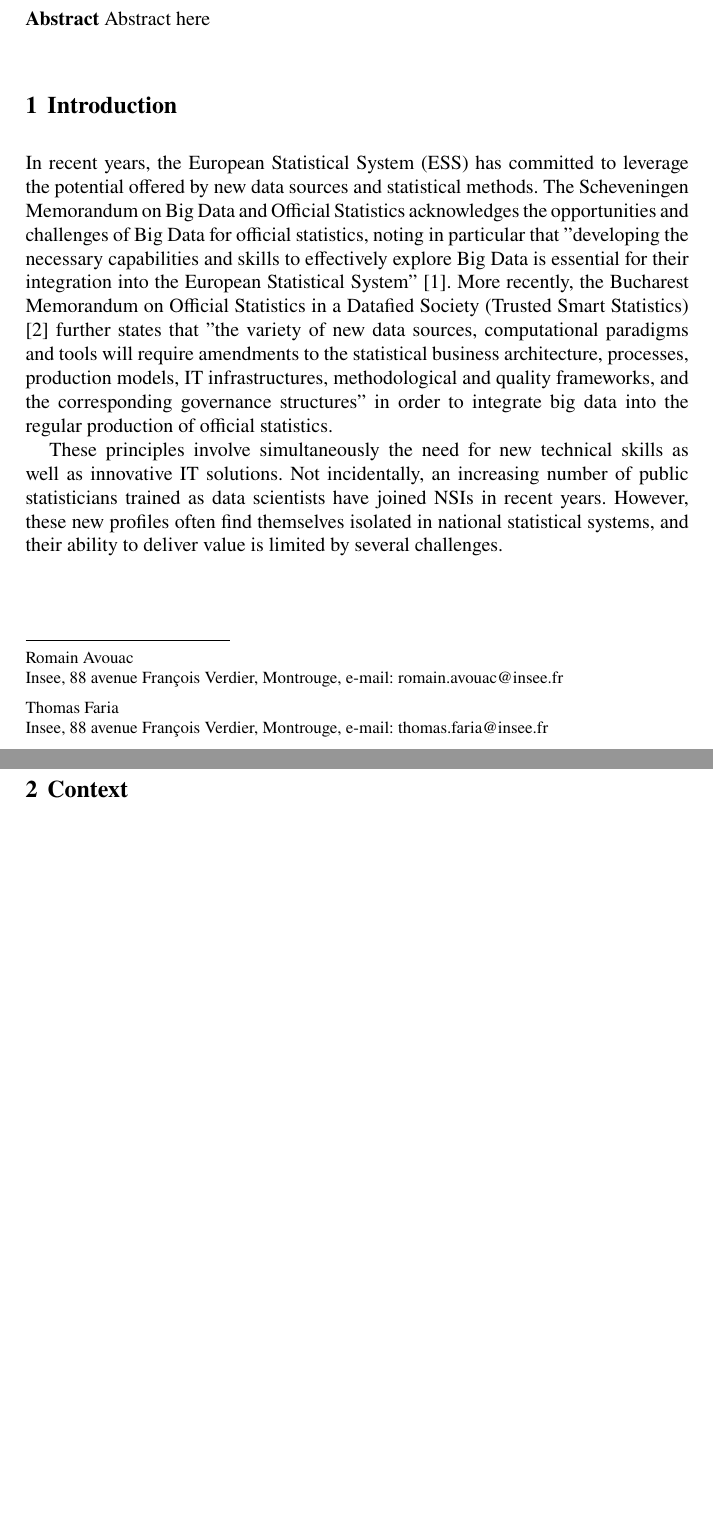
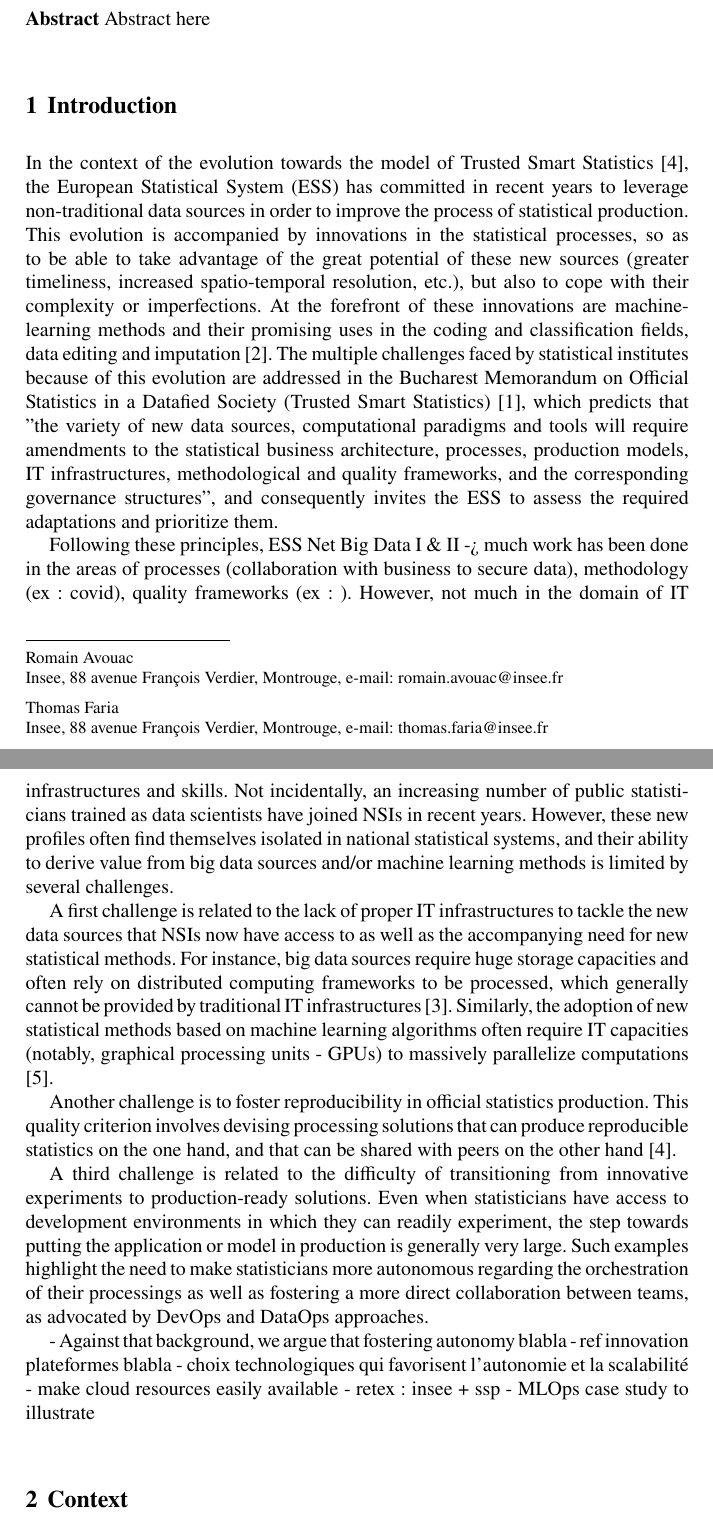
Before and after one commit to ThomasFaria/retex-innovation-insee, a LaTeX document (authorsample.tex, which reads sections/1-introduction.tex): two parts of pages 1 and 2 of 5 before the commit and two parts of pages 1 and 2 of 6 after it, joined at a grey line, cut so that both start at the same text, the shorter picture padded with empty space. Compiled offline with pdfLaTeX.

Commit message:
avance intro

```diff
--- a/sections/1-introduction.tex
+++ b/sections/1-introduction.tex
@@ -1,12 +1,16 @@
-In recent years, the European Statistical System (ESS) has committed to leverage the potential offered
-by new data sources and statistical methods. The Scheveningen Memorandum on Big Data and Official Statistics
-acknowledges the opportunities and challenges of Big Data for official statistics,
-noting in particular that "developing the necessary capabilities and skills to effectively explore
-Big Data is essential for their integration into the European Statistical System" \cite{scheveningen2013}.
-More recently, the Bucharest Memorandum on Official Statistics in a Datafied Society (Trusted Smart Statistics)
-\cite{bucharest2018} further states that "the variety of new data sources, computational paradigms and tools
-will require amendments to the statistical business architecture, processes, production models, IT
-infrastructures, methodological and quality frameworks, and the corresponding governance structures" in order
-to integrate big data into the regular production of official statistics.
+In the context of the evolution towards the model of Trusted Smart Statistics \cite{ricciato2019trusted}, the European Statistical System (ESS) has committed in recent years to leverage non-traditional data sources in order to improve the process of statistical production. This evolution is accompanied by innovations in the statistical processes, so as to be able to take advantage of the great potential of these new sources (greater timeliness, increased spatio-temporal resolution, etc.), but also to cope with their complexity or imperfections. At the forefront of these innovations are machine-learning methods and their promising uses in the coding and classification fields, data editing and imputation \cite{gjaltema2022high}. The multiple challenges faced by statistical institutes because of this evolution are addressed in the Bucharest Memorandum on Official Statistics in a Datafied Society (Trusted Smart Statistics) \cite{bucharest2018}, which predicts that "the variety of new data sources, computational paradigms and tools will require amendments to the statistical business architecture, processes, production models, IT infrastructures, methodological and quality frameworks, and the corresponding governance structures", and consequently invites the ESS to assess the required adaptations and prioritize them.
 
-These principles involve simultaneously the need for new technical skills as well as innovative IT solutions. Not incidentally, an increasing number of public statisticians trained as data scientists have joined NSIs in recent years. However, these new profiles often find themselves isolated in national statistical systems, and their ability to deliver value is limited by several challenges.
+Following these principles, ESS Net Big Data I \& II -> much work has been done in the areas of processes (collaboration with business to secure data), methodology (ex : covid), quality frameworks (ex : ). However, not much in the domain of IT infrastructures and skills. Not incidentally, an increasing number of public statisticians trained as data scientists have joined NSIs in recent years. However, these new profiles often find themselves isolated in national statistical systems, and their ability to derive value from big data sources and/or machine learning methods is limited by several challenges.
+
+A first challenge is related to the lack of proper IT infrastructures to tackle the new data sources that NSIs now have access to as well as the accompanying need for new statistical methods. For instance, big data sources require huge storage capacities and often rely on distributed computing frameworks to be processed, which generally cannot be provided by traditional IT infrastructures \cite{liu2013computing}. Similarly, the adoption of new statistical methods based on machine learning algorithms often require IT capacities (notably, graphical processing units - GPUs) to massively parallelize computations \cite{saiyeda2017cloud}.
+
+Another challenge is to foster reproducibility in official statistics production. This quality criterion involves devising processing solutions that can produce reproducible statistics on the one hand, and that can be shared with peers on the other hand [4].
+
+A third challenge is related to the difficulty of transitioning from innovative experiments to production-ready solutions. Even when statisticians have access to development environments in which they can readily experiment, the step towards putting the application or model in production is generally very large. Such examples highlight the need to make statisticians more autonomous regarding the orchestration of their processings as well as fostering a more direct collaboration between teams, as advocated by DevOps and DataOps approaches.
+
+- Against that background, we argue that fostering autonomy blabla
+- ref innovation plateformes blabla
+- choix technologiques qui favorisent l'autonomie et la scalabilité
+- make cloud resources easily available
+- retex : insee + ssp
+- MLOps case study to illustrate
```
Also changed, not shown: refs.bib (+41 -0 lines).
